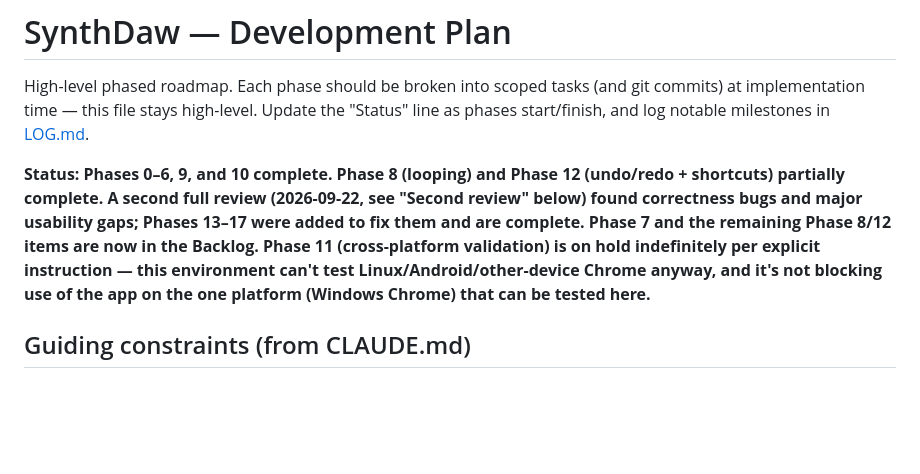
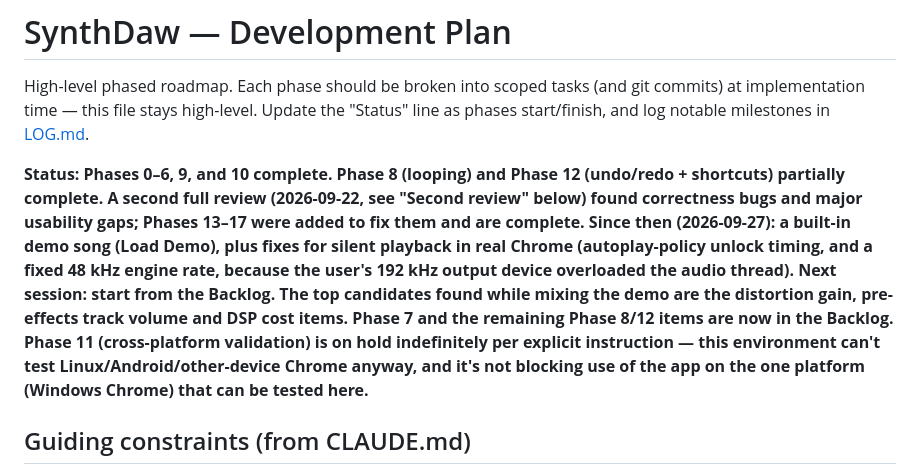
Before and after one commit to TimothyHoytBSME/SynthDaw, a Markdown page: .agents/PLAN.md, the part around the change. Rendered like a GitHub page; blank space fills up the shorter version.

```diff
--- a/.agents/PLAN.md
+++ b/.agents/PLAN.md
@@ -2,7 +2,7 @@
 
 High-level phased roadmap. Each phase should be broken into scoped tasks (and git commits) at implementation time — this file stays high-level. Update the "Status" line as phases start/finish, and log notable milestones in [LOG.md](LOG.md).
 
-**Status: Phases 0–6, 9, and 10 complete. Phase 8 (looping) and Phase 12 (undo/redo + shortcuts) partially complete. A second full review (2026-09-22, see "Second review" below) found correctness bugs and major usability gaps; Phases 13–17 were added to fix them and are complete. Phase 7 and the remaining Phase 8/12 items are now in the Backlog. Phase 11 (cross-platform validation) is on hold indefinitely per explicit instruction — this environment can't test Linux/Android/other-device Chrome anyway, and it's not blocking use of the app on the one platform (Windows Chrome) that can be tested here.**
+**Status: Phases 0–6, 9, and 10 complete. Phase 8 (looping) and Phase 12 (undo/redo + shortcuts) partially complete. A second full review (2026-09-22, see "Second review" below) found correctness bugs and major usability gaps; Phases 13–17 were added to fix them and are complete. Since then (2026-09-27): a built-in demo song (Load Demo), plus fixes for silent playback in real Chrome (autoplay-policy unlock timing, and a fixed 48 kHz engine rate, because the user's 192 kHz output device overloaded the audio thread). **Next session:** start from the Backlog. The top candidates found while mixing the demo are the distortion gain, pre-effects track volume and DSP cost items. Phase 7 and the remaining Phase 8/12 items are now in the Backlog. Phase 11 (cross-platform validation) is on hold indefinitely per explicit instruction — this environment can't test Linux/Android/other-device Chrome anyway, and it's not blocking use of the app on the one platform (Windows Chrome) that can be tested here.**
 
 ## Guiding constraints (from CLAUDE.md)
 
```
Also changed, not shown: .agents/LOG.md (+6 -0 lines).
